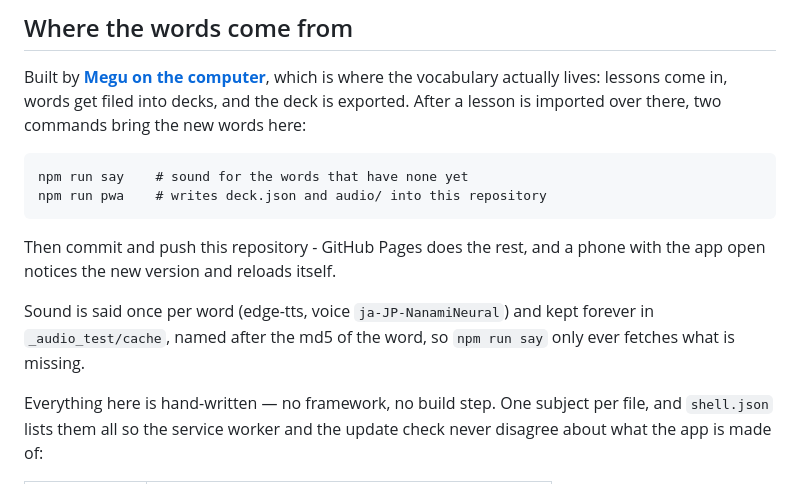
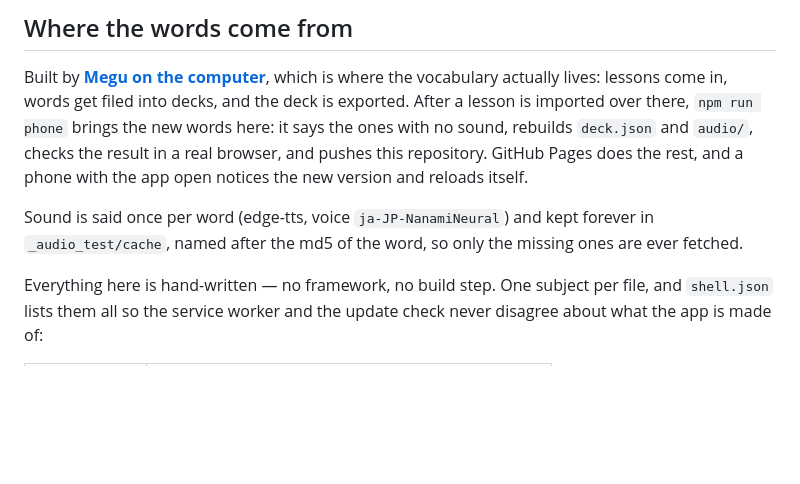
Before and after one commit to KatrinSummer/Megu_phone, a Markdown page: README.md, the part around the change. Rendered like a GitHub page; blank space fills up the shorter version.

Commit message:
README: npm run phone is the whole workflow now
Co-Authored-By: Claude Opus 5 <noreply@anthropic.com>
Claude-Session: https://claude.ai/code/session_0184miWrmHYfy1dTuR2zBrje

````diff
--- a/README.md
+++ b/README.md
@@ -38,19 +38,14 @@ wins, so restoring an old file never loses newer work.
 Built by [**Megu on the computer**](https://github.com/KatrinSummer/Megu),
 which is where the vocabulary actually lives:
 lessons come in, words get filed into decks, and the deck is exported.
-After a lesson is imported over there, two commands bring the new words here:
-
-```
-npm run say    # sound for the words that have none yet
-npm run pwa    # writes deck.json and audio/ into this repository
-```
-
-Then commit and push this repository - GitHub Pages does the rest, and a phone
-with the app open notices the new version and reloads itself.
+After a lesson is imported over there, `npm run phone` brings the new words
+here: it says the ones with no sound, rebuilds `deck.json` and `audio/`, checks
+the result in a real browser, and pushes this repository. GitHub Pages does the
+rest, and a phone with the app open notices the new version and reloads itself.
 
 Sound is said once per word (edge-tts, voice `ja-JP-NanamiNeural`) and kept
-forever in `_audio_test/cache`, named after the md5 of the word, so `npm run
-say` only ever fetches what is missing.
+forever in `_audio_test/cache`, named after the md5 of the word, so only the
+missing ones are ever fetched.
 
 Everything here is hand-written — no framework, no build step. One subject per
 file, and `shell.json` lists them all so the service worker and the update check
````
